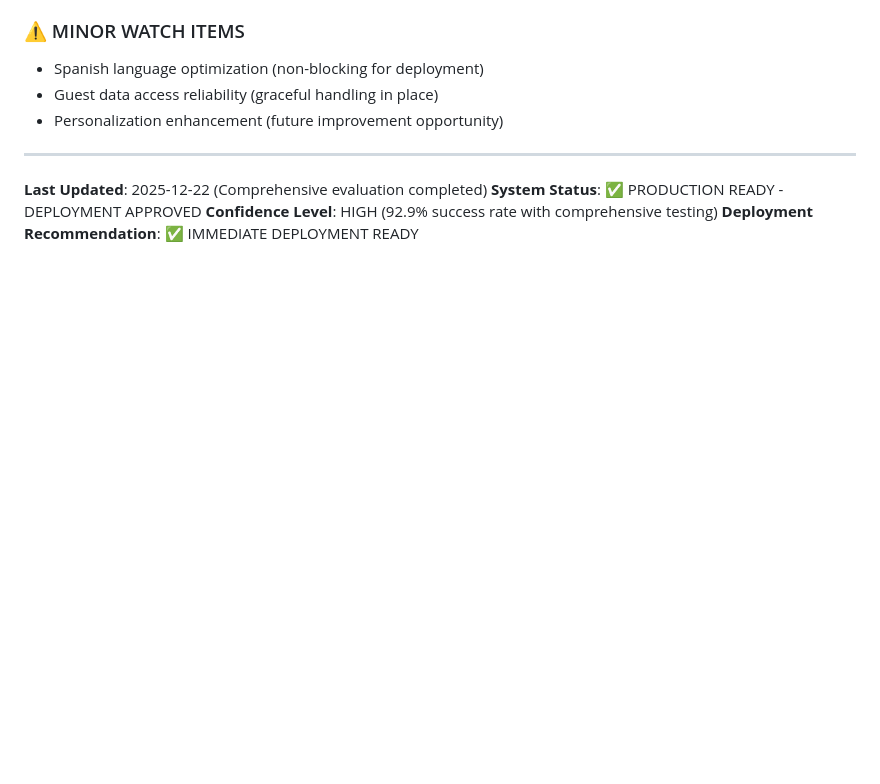
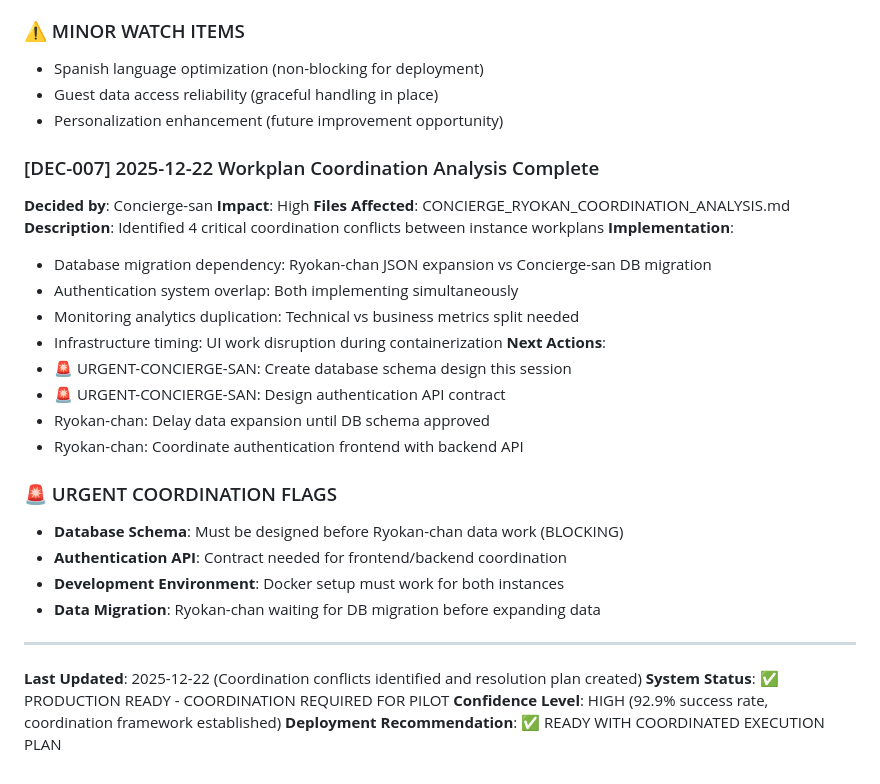
Before and after one commit to marincapriles/Omotenashi-POC, a Markdown page: CLAUDE_SYNC.md, the part around the change. Rendered like a GitHub page; blank space fills up the shorter version.

```diff
--- a/CLAUDE_SYNC.md
+++ b/CLAUDE_SYNC.md
@@ -229,8 +229,30 @@ git merge claude-instance-2  # or appropriate branch
 - Guest data access reliability (graceful handling in place)
 - Personalization enhancement (future improvement opportunity)
 
+### [DEC-007] 2025-12-22 Workplan Coordination Analysis Complete
+**Decided by**: Concierge-san
+**Impact**: High
+**Files Affected**: CONCIERGE_RYOKAN_COORDINATION_ANALYSIS.md
+**Description**: Identified 4 critical coordination conflicts between instance workplans
+**Implementation**:
+- Database migration dependency: Ryokan-chan JSON expansion vs Concierge-san DB migration
+- Authentication system overlap: Both implementing simultaneously
+- Monitoring analytics duplication: Technical vs business metrics split needed
+- Infrastructure timing: UI work disruption during containerization
+**Next Actions**:
+- 🚨 URGENT-CONCIERGE-SAN: Create database schema design this session
+- 🚨 URGENT-CONCIERGE-SAN: Design authentication API contract
+- Ryokan-chan: Delay data expansion until DB schema approved
+- Ryokan-chan: Coordinate authentication frontend with backend API
+
+### 🚨 URGENT COORDINATION FLAGS
+- **Database Schema**: Must be designed before Ryokan-chan data work (BLOCKING)
+- **Authentication API**: Contract needed for frontend/backend coordination
+- **Development Environment**: Docker setup must work for both instances
+- **Data Migration**: Ryokan-chan waiting for DB migration before expanding data
+
 ---
-**Last Updated**: 2025-12-22 (Comprehensive evaluation completed)
-**System Status**: ✅ PRODUCTION READY - DEPLOYMENT APPROVED
-**Confidence Level**: HIGH (92.9% success rate with comprehensive testing)
-**Deployment Recommendation**: ✅ IMMEDIATE DEPLOYMENT READY
+**Last Updated**: 2025-12-22 (Coordination conflicts identified and resolution plan created)
+**System Status**: ✅ PRODUCTION READY - COORDINATION REQUIRED FOR PILOT
+**Confidence Level**: HIGH (92.9% success rate, coordination framework established)
+**Deployment Recommendation**: ✅ READY WITH COORDINATED EXECUTION PLAN
```
